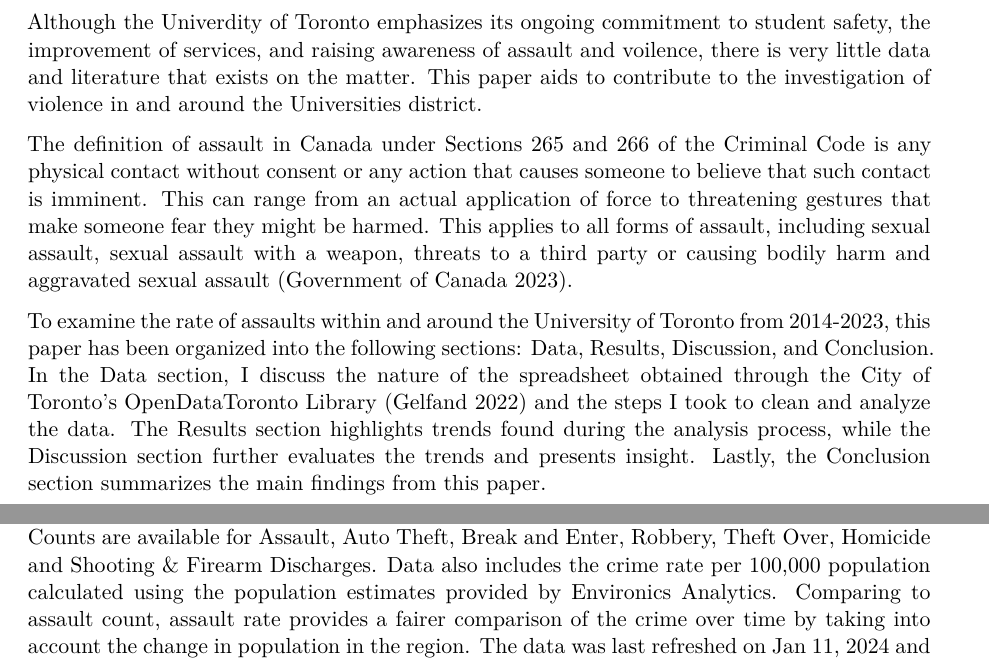
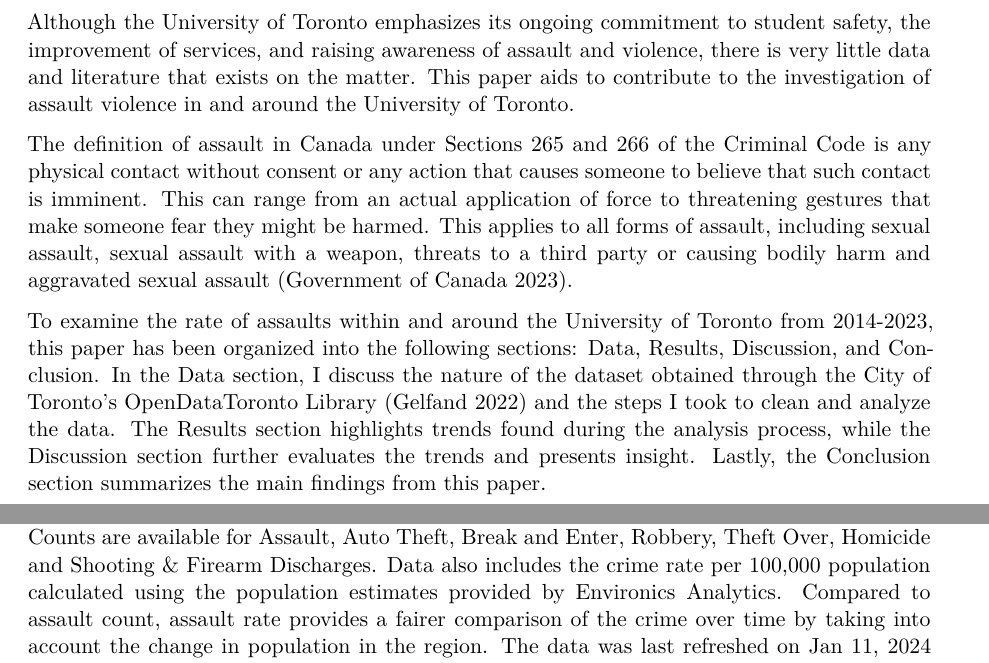
Before and after one commit to Bellamaclean7/UofT_Neighbourhood_Assault_Data, a Quarto document (outputs/paper/paper.qmd): two parts of pages 2 and 3 of 6 before the commit and two parts of pages 2 and 3 of 7 after it, joined at a grey line, cut so that both start at the same text. Rendered offline with R 4.5, knitr and Pandoc in place of Quarto, then LaTeX, with nearby package versions; some code elsewhere in the file could not run offline.

Commit message:
Updating and commiting some spellcheck changes to paper.qmd

```diff
--- a/outputs/paper/paper.qmd
+++ b/outputs/paper/paper.qmd
@@ -45,11 +45,11 @@
 
 In February of 2020, the University of Toronto released data from a two-year-old province-wide, online student survey on sexual harassment and sexual assault, saying it will paint a more detailed picture of the issues and help improve supports on campus [@citeUofTSexualViolenceData]. Originally collected as part of the 2018 Student Voices on Sexual Violence Survey, the data was then released by the Ontario government to all universities and colleges province wide. Over 117,000 students from various institutions, including over 20,000 from U of T, participated in the survey. The overview of the survey released indicated that 63 per cent of students province-wide, and 59 per cent of students at U of T, reported at least one incident of sexual harassment since the beginning of the 2017-2018 academic year [@citeUofTSexualViolenceData].
 
-Although the Univerdity of Toronto emphasizes its ongoing commitment to student safety, the improvement of services, and raising awareness of assault and voilence, there is very little data and literature that exists on the matter. This paper aids to contribute to the investigation of violence in and around the Universities district.
+Although the University of Toronto emphasizes its ongoing commitment to student safety, the improvement of services, and raising awareness of assault and violence, there is very little data and literature that exists on the matter. This paper aids to contribute to the investigation of assault violence in and around the University of Toronto.
 
 The definition of assault in Canada under Sections 265 and 266 of the Criminal Code is any physical contact without consent or any action that causes someone to believe that such contact is imminent. This can range from an actual application of force to threatening gestures that make someone fear they might be harmed. This applies to all forms of assault, including sexual assault, sexual assault with a weapon, threats to a third party or causing bodily harm and aggravated sexual assault [@citeCriminalCodeSection265].
 
-To examine the rate of assaults within and around the University of Toronto from 2014-2023, this paper has been organized into the following sections: Data, Results, Discussion, and Conclusion.  In the Data section, I discuss the nature of the spreadsheet obtained through the City of Toronto’s OpenDataToronto Library [@rOpenDataToronto] and the steps I took to clean and analyze the data. The Results section highlights trends found during the analysis process, while the Discussion section further evaluates the trends and presents insight. Lastly, the Conclusion section summarizes the main findings from this paper.
+To examine the rate of assaults within and around the University of Toronto from 2014-2023, this paper has been organized into the following sections: Data, Results, Discussion, and Conclusion. In the Data section, I discuss the nature of the dataset obtained through the City of Toronto’s OpenDataToronto Library [@rOpenDataToronto] and the steps I took to clean and analyze the data. The Results section highlights trends found during the analysis process, while the Discussion section further evaluates the trends and presents insight. Lastly, the Conclusion section summarizes the main findings from this paper.
 
 \newpage
 
@@ -58,3 +58,3 @@
 
 ###Source and Data Collection
-This dataset includes the Crime Data by Neighbourhood. Counts are available for Assault, Auto Theft, Break and Enter, Robbery, Theft Over, Homicide and Shooting & Firearm Discharges. Data also includes the crime rate per 100,000 population calculated using the population estimates provided by Environics Analytics. Comparing to assault count, assault rate provides a fairer comparison of the crime over time by taking into account the change in population in the region. The data was last refreshed on Jan 11, 2024 and is refreshed annually.
+This dataset includes the Crime Data by Neighbourhood. Counts are available for Assault, Auto Theft, Break and Enter, Robbery, Theft Over, Homicide and Shooting & Firearm Discharges. Data also includes the crime rate per 100,000 population calculated using the population estimates provided by Environics Analytics. Compared to assault count, assault rate provides a fairer comparison of the crime over time by taking into account the change in population in the region. The data was last refreshed on Jan 11, 2024 and is refreshed annually.
```
Also changed, not shown: outputs/paper/paper.qmd (9 more changed lines).
